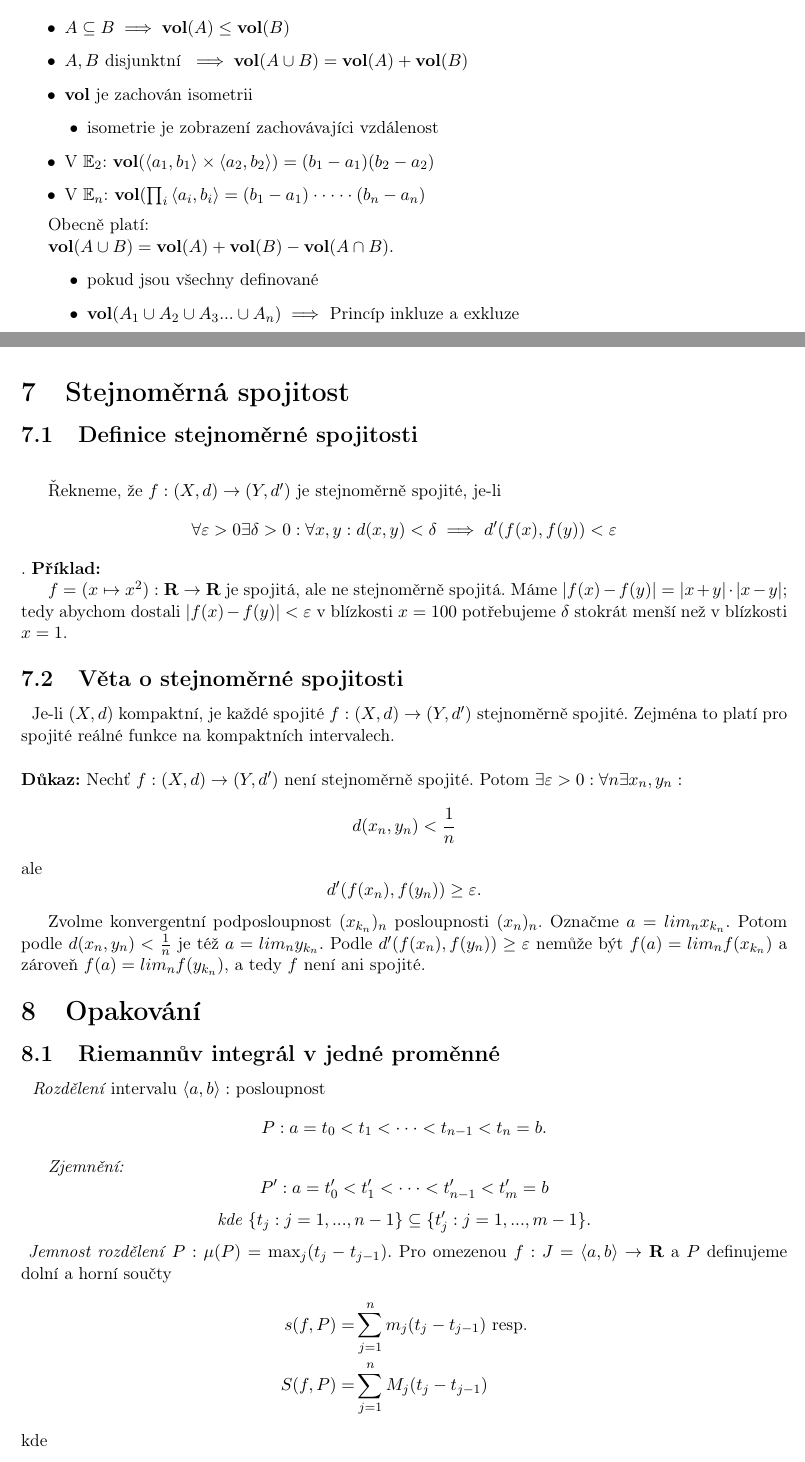
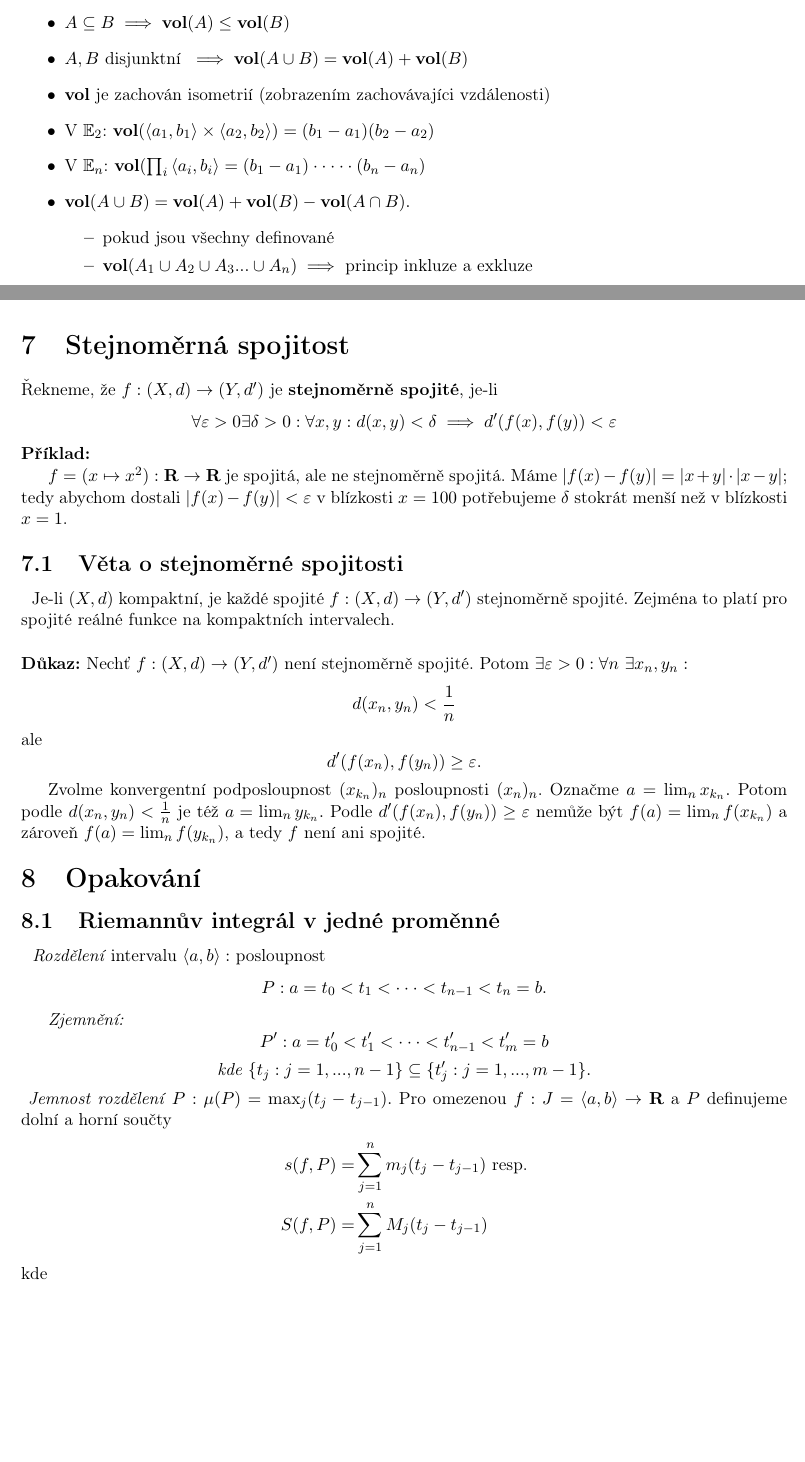
Before and after one commit to 3O11/ma2-poznamky, a LaTeX document (main.tex, which reads Chapters/06-objemy-obsahy.tex, Chapters/07-stejnomerna-spojitost.tex): two parts of pages 20 and 21 of 28, joined at a grey line, cut so that both start at the same text, the shorter picture padded with empty space. Compiled offline with pdfLaTeX.

Commit message:
Minor adjustments to 06 and 07

```diff
--- a/Chapters/06-objemy-obsahy.tex
+++ b/Chapters/06-objemy-obsahy.tex
@@ -10,26 +10,17 @@ $A \subseteq \mathbb{E}_m$ (speciálne $\mathbb{E}_2$)
 
 %%%%%%%%%%%%%%%%%%%%%%%%%%%%%%%%%%%%%%%%%%%%%%%%%%%%%%%%%%%%%%%%%%%%%%%%%%%%%%%%%%%%%%%%%%%%%%%%%%%%%%%%%
 \subsection{Vlastnosti}
-\hspace{1.2mm}
 \begin{itemize}
     \item $A \subseteq B \implies \mathbf{vol}(A) \leq \mathbf{vol}(B)$
     \item $A, B \text{ disjunktní } \implies \mathbf{vol}(A \cup B) = \mathbf{vol}(A) + \mathbf{vol}(B)$
-    \item $\mathbf{vol}$ je zachován isometrii
-    \addtolength{\itemindent}{5mm}
-    \item isometrie je zobrazení zachovávajíci vzdálenost
-    \addtolength{\itemindent}{-5mm}
+		\item $\mathbf{vol}$ je zachován isometrií (zobrazením zachovávajíci vzdálenosti)
     \item V $\mathbb{E}_2$: $\mathbf{vol}(\left<a_1,b_1\right>\times \left<a_2,b_2\right>) = (b_1 - a_1)(b_2 - a_2)$
     \item V $\mathbb{E}_n$: $\mathbf{vol}(\prod_i \left<a_i,b_i\right> = (b_1 - a_1) \cdot \cdot \cdot \cdot \cdot (b_n-a_n)$
-\end{itemize}
-
-Obecně platí:
-
-$\mathbf{vol}(A \cup B) = \mathbf{vol}(A)+\mathbf{vol}(B)-\mathbf{vol}(A \cap B).$
-
-\begin{itemize}
-    \addtolength{\itemindent}{5mm}
-    \item pokud jsou všechny definované
-    \item $\textbf{vol}(A_1\cup A_2\cup A_3...\cup A_n) \implies$ Princíp inkluze a exkluze
+		\item $\mathbf{vol}(A \cup B) = \mathbf{vol}(A)+\mathbf{vol}(B)-\mathbf{vol}(A \cap B).$
+		\begin{itemize}
+			\item pokud jsou všechny definované
+			\item $\textbf{vol}(A_1\cup A_2\cup A_3...\cup A_n) \implies$ princip inkluze a exkluze
+		\end{itemize}
 \end{itemize}
 
 \end{document}
--- a/Chapters/07-stejnomerna-spojitost.tex
+++ b/Chapters/07-stejnomerna-spojitost.tex
@@ -5,11 +5,8 @@
 %%%%%%%%%%%%%%%%%%%%%%%%%%%%%%%%%%%%%%%%%%%%%%%%%%%%%%%%%%%%%%%%%%%%%%%%%%%%%%%%%%%%%%%%%%%%%%%%%%%%%%%%%
 \section{Stejnoměrná spojitost}
 %%%%%%%%%%%%%%%%%%%%%%%%%%%%%%%%%%%%%%%%%%%%%%%%%%%%%%%%%%%%%%%%%%%%%%%%%%%%%%%%%%%%%%%%%%%%%%%%%%%%%%%%%
-\subsection{Definice stejnoměrné spojitosti}
-\hspace{1.2mm}
-
-Řekneme, že $f : (X,d) \rightarrow (Y,d')$ je stejnoměrně spojité, je-li
-\[\forall \varepsilon > 0 \exists \delta > 0 : \forall x,y : d(x,y) < \delta \implies d'(f(x),f(y)) < \varepsilon\].
+Řekneme, že $f : (X,d) \rightarrow (Y,d')$ je \textbf{stejnoměrně spojité}, je-li
+\[\forall \varepsilon > 0 \exists \delta > 0 : \forall x,y : d(x,y) < \delta \implies d'(f(x),f(y)) < \varepsilon\]
 \noindent
 \textbf{Příklad:}
 
@@ -26,13 +23,13 @@ pro spojité reálné funkce na kompaktních intervalech.
 
 \vspace{5mm}
 \noindent
-\textbf{Důkaz:} Nechť $f : (X,d) \rightarrow (Y,d')$ není stejnoměrně spojité. Potom $\exists \varepsilon > 0 : \forall n \exists x_n, y_n :$
+\textbf{Důkaz:} Nechť $f : (X,d) \rightarrow (Y,d')$ není stejnoměrně spojité. Potom $\exists \varepsilon > 0 : \forall n\ \exists x_n, y_n :$
 \[d(x_n,y_n) < \frac{1}{n}\]
 ale
 \[d'(f(x_n),f(y_n)) \geq \varepsilon.\]
 
-Zvolme konvergentní podposloupnost $(x_{k_n})_n$ posloupnosti $(x_n)_n$. Označme $a = lim_n x_{k_n}.$ Potom podle $d(x_n,y_n) < \frac{1}{n}$ je též
-$a = lim_n y_{k_n}.$ Podle $d'(f(x_n),f(y_n)) \geq \varepsilon$ nemůže být $f(a) = lim_n f(x_{k_n})$ a zároveň $f(a) = lim_n f(y_{k_n})$,
+Zvolme konvergentní podposloupnost $(x_{k_n})_n$ posloupnosti $(x_n)_n$. Označme $a = \lim_n x_{k_n}.$ Potom podle $d(x_n,y_n) < \frac{1}{n}$ je též
+$a = \lim_n y_{k_n}.$ Podle $d'(f(x_n),f(y_n)) \geq \varepsilon$ nemůže být $f(a) = \lim_n f(x_{k_n})$ a zároveň $f(a) = \lim_n f(y_{k_n})$,
 a tedy $f$ není ani spojité.
 
 \end{document}
```
